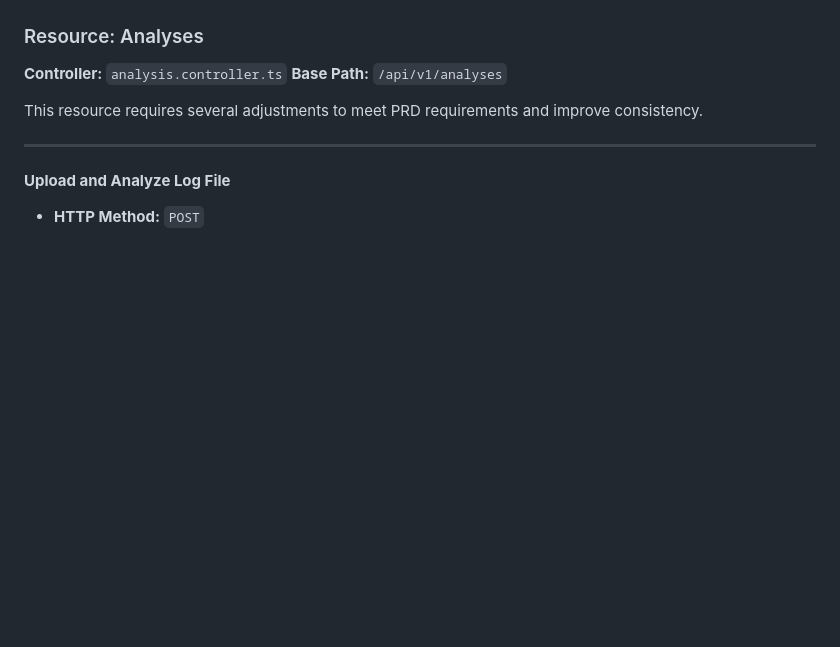
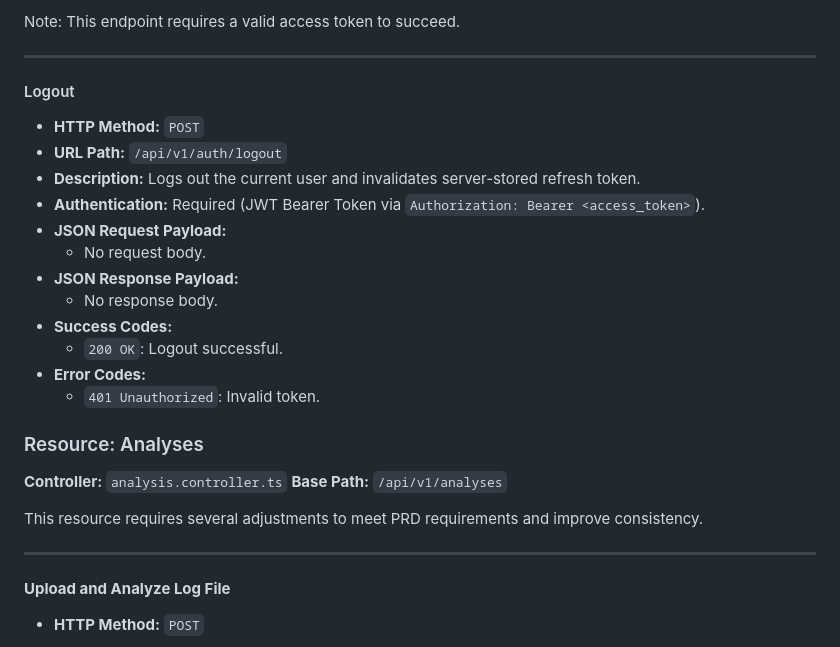
Before and after one commit to miloszk9/FAP-log-viewer, a Markdown page: .ai/api-plan.md, the part around the change printed below. Drawn GitHub-style; blank space fills up the shorter version.

```diff
--- a/.ai/api-plan.md
+++ b/.ai/api-plan.md
@@ -28,3 +91,21 @@ The existing authentication endpoints are well-designed and require no changes.
+Note: This endpoint requires a valid access token to succeed.
+
+---
+
+#### Logout
+
+- **HTTP Method:** `POST`
+- **URL Path:** `/api/v1/auth/logout`
+- **Description:** Logs out the current user and invalidates server-stored refresh token.
+- **Authentication:** Required (JWT Bearer Token via `Authorization: Bearer <access_token>`).
+- **JSON Request Payload:**
+  - No request body.
+- **JSON Response Payload:**
+  - No response body.
+- **Success Codes:**
+  - `200 OK`: Logout successful.
+- **Error Codes:**
+  - `401 Unauthorized`: Invalid token.
 
 ### Resource: Analyses
 
```
Also changed, not shown: other parts of .ai/api-plan.md (+68 -5 lines).
